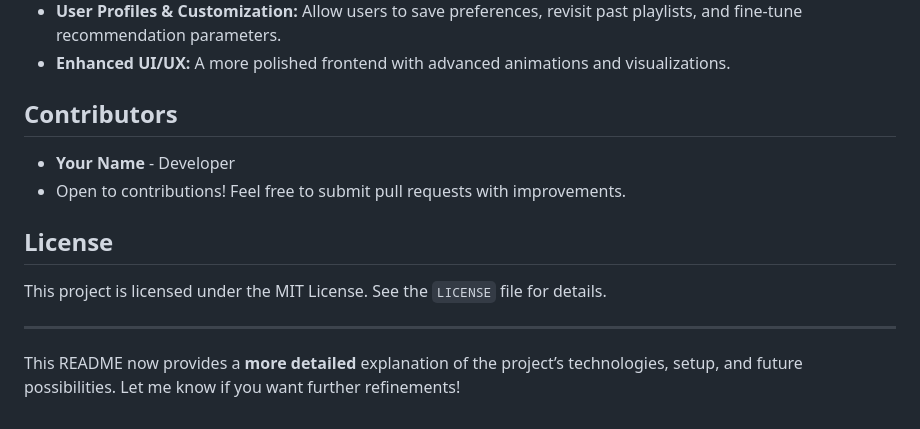
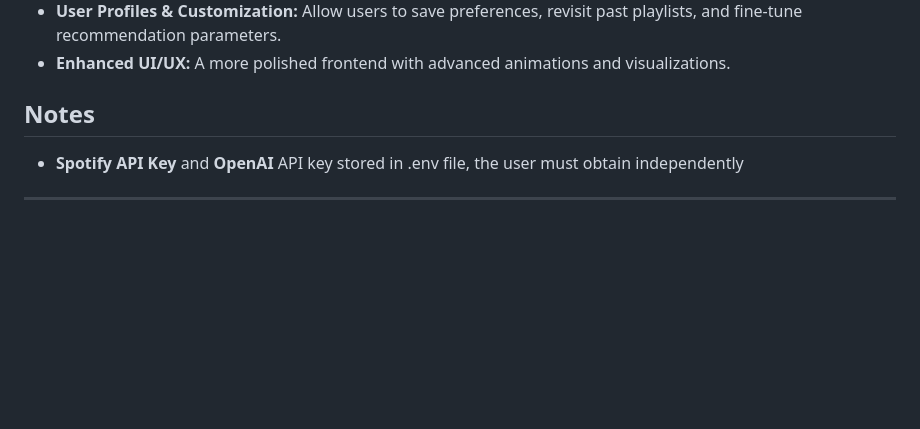
Before and after one commit to NVarma77/UserPlaylistGenerator, a Markdown page: README.md, the part around the change. GitHub-like rendering; blank space fills up the shorter version.

```diff
--- a/README.md
+++ b/README.md
@@ -70,12 +70,7 @@ Ensure the following dependencies are installed:
 - **User Profiles & Customization:** Allow users to save preferences, revisit past playlists, and fine-tune recommendation parameters.
 - **Enhanced UI/UX:** A more polished frontend with advanced animations and visualizations.
 
-## Contributors
-- **Your Name** - Developer
-- Open to contributions! Feel free to submit pull requests with improvements.
-
-## License
-This project is licensed under the MIT License. See the `LICENSE` file for details.
+## Notes
+- **Spotify API Key** and **OpenAI** API key stored in .env file, the user must obtain independently
 
 ---
-This README now provides a **more detailed** explanation of the project’s technologies, setup, and future possibilities. Let me know if you want further refinements!
```
